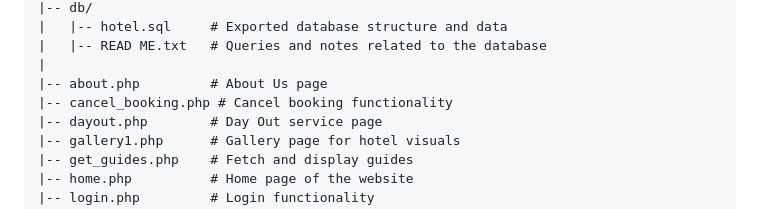
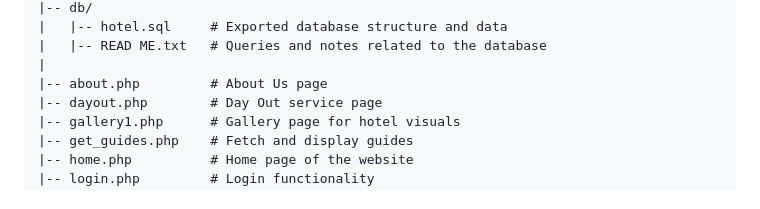
Before and after one commit to ChathuraJayakody/hotel_website, a Markdown page: README.md, the part around the change. GitHub-like rendering.

```diff
--- a/README.md
+++ b/README.md
@@ -25,7 +25,6 @@ HOTEL_WEBSITE/
 |   |-- READ ME.txt   # Queries and notes related to the database
 |
 |-- about.php         # About Us page
-|-- cancel_booking.php # Cancel booking functionality
 |-- dayout.php        # Day Out service page
 |-- gallery1.php      # Gallery page for hotel visuals
 |-- get_guides.php    # Fetch and display guides
```
